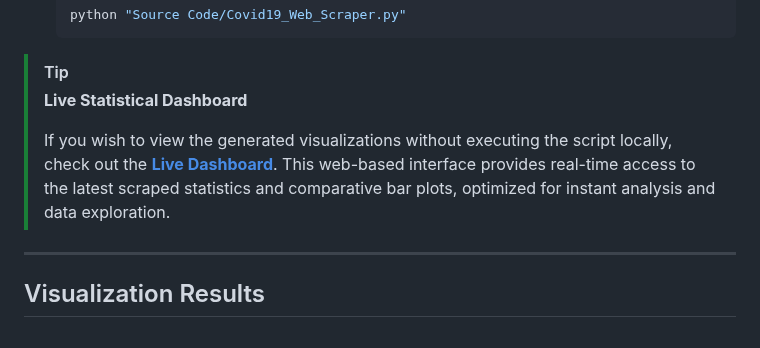
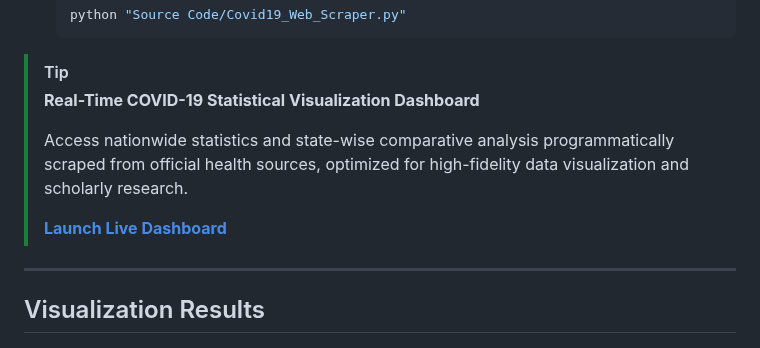
Before and after one commit to Amey-Thakur/COVID19-WEB-SCRAPER, a Markdown page: README.md, the part around the change. Rendered like a GitHub page.

Commit message:
Web Scraper
Co-authored-by: Mega Satish <mega.modha@gmail.com>

````diff
--- a/README.md
+++ b/README.md
@@ -154,9 +154,11 @@ pip install pandas seaborn matplotlib requests beautifulsoup4 prettytable
    ```
 
 > [!TIP]
-> **Live Statistical Dashboard**
+> **Real-Time COVID-19 Statistical Visualization Dashboard**
 >
-> If you wish to view the generated visualizations without executing the script locally, check out the [**Live Dashboard**](https://amey-thakur.github.io/COVID19-WEB-SCRAPER/). This web-based interface provides real-time access to the latest scraped statistics and comparative bar plots, optimized for instant analysis and data exploration.
+> Access nationwide statistics and state-wise comparative analysis programmatically scraped from official health sources, optimized for high-fidelity data visualization and scholarly research.
+>
+> [**Launch Live Dashboard**](https://amey-thakur.github.io/COVID19-WEB-SCRAPER/)
 
 ---
 
````
